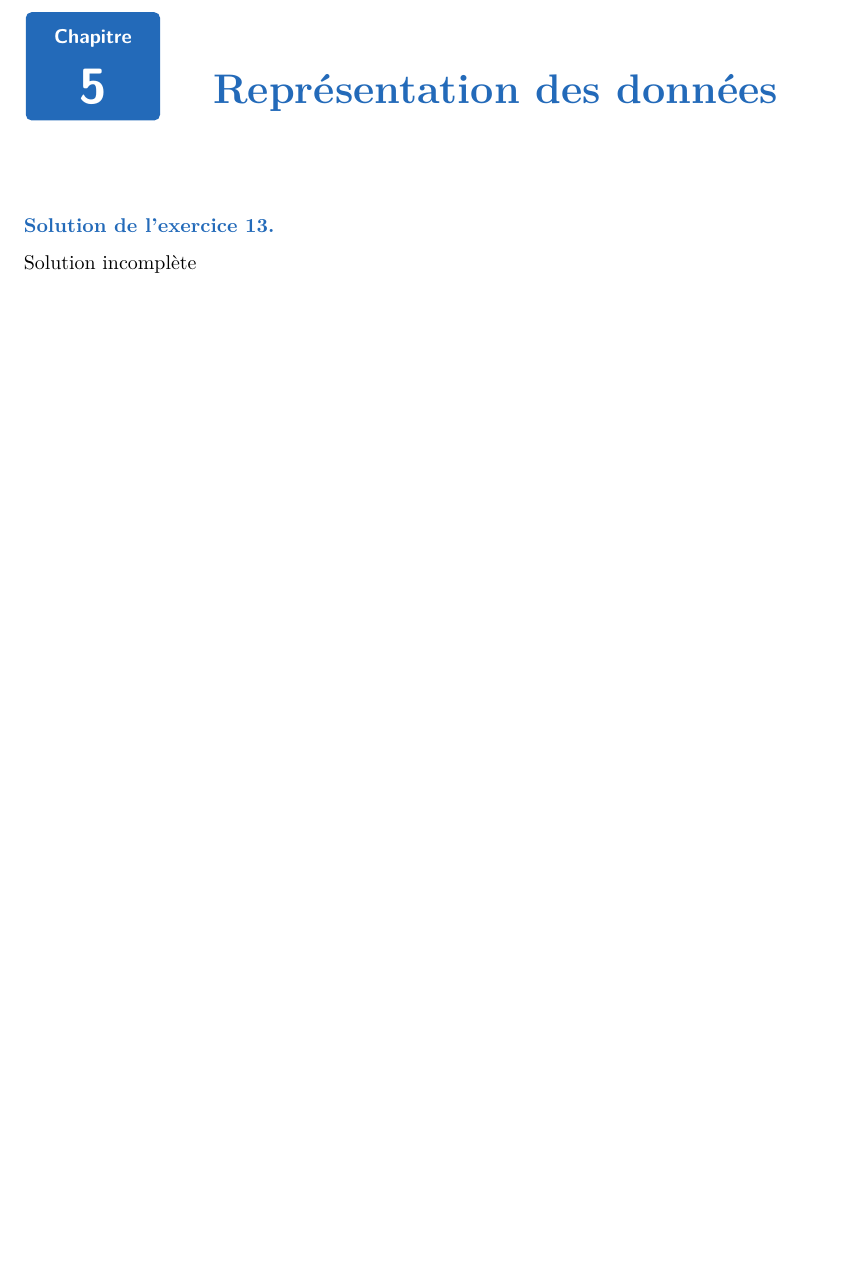
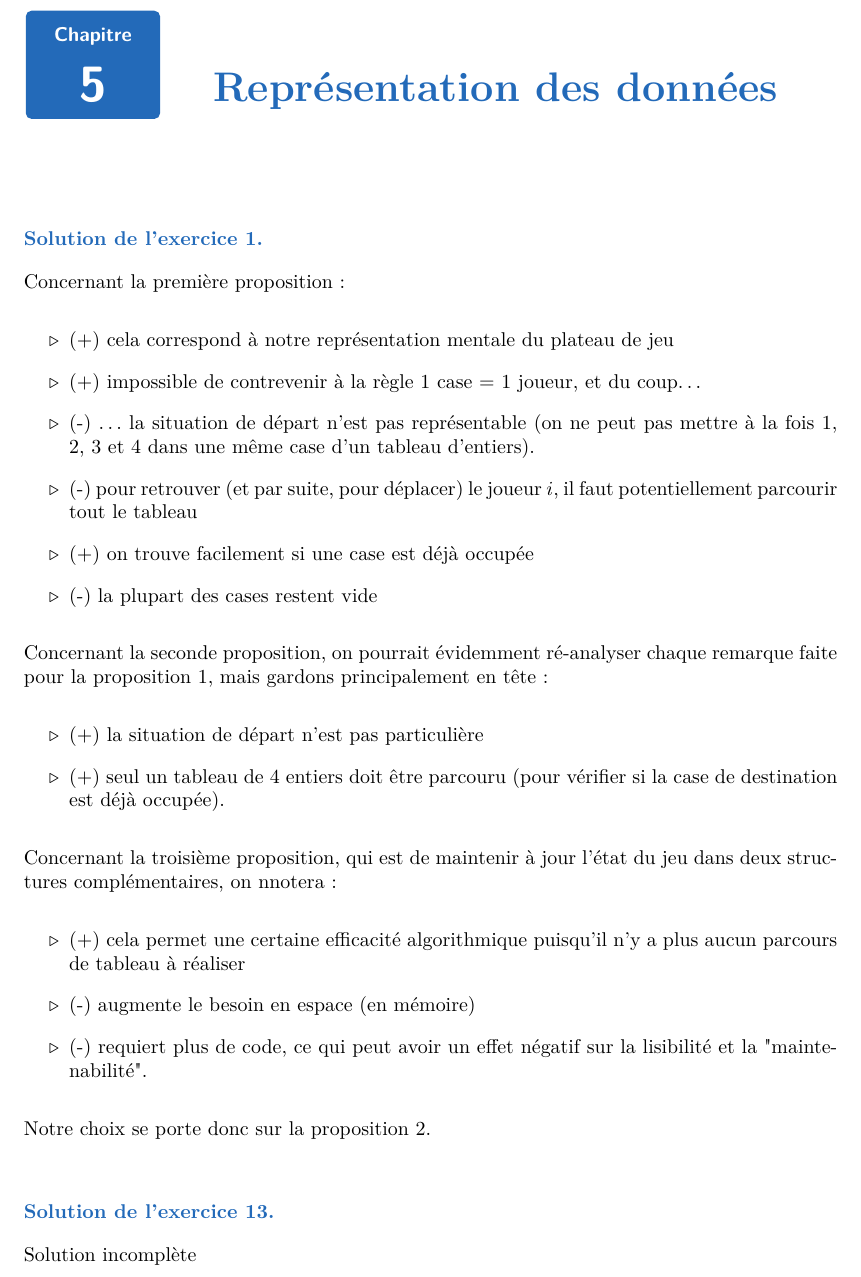
Before and after one commit to YoungFrog/DEV2-ALG-Syllabus-Algo, a LaTeX document (dev2-alg-solutionbook.tex, which reads solutionbook/solutions.tex): part of page 19 of 19 before the commit and part of page 19 of 20 after it, cut so that both start at the same text, the shorter picture padded with empty space. Compiled offline with pdfLaTeX.

Commit message:
Ajoute une solution pour la course à la case 64

```diff
--- a/solutionbook/solutions.tex
+++ b/solutionbook/solutions.tex
@@ -579,6 +579,30 @@
 \chapter{Représentation des données\index{Representation des données@Représentation des données}}
 \refstepcounter{Exercice}
 
+\begin{Solution}
+  Concernant la première proposition :
+  \begin{itemize}
+  \item (+) cela correspond à notre représentation mentale du plateau de jeu
+  \item (+) impossible de contrevenir à la règle 1 case = 1 joueur, et du coup\dots
+  \item (-) \dots la situation de départ n'est pas représentable (on ne peut pas mettre à la fois 1, 2, 3 et 4 dans une même case d'un tableau d'entiers).
+  \item (-) pour retrouver (et par suite, pour déplacer) le joueur $i$, il faut potentiellement parcourir tout le tableau
+  \item (+) on trouve facilement si une case est déjà occupée
+  \item (-) la plupart des cases restent vide
+  \end{itemize}
+  Concernant la seconde proposition, on pourrait évidemment ré-analyser chaque remarque faite pour la proposition 1, mais gardons principalement en tête :
+  \begin{itemize}
+  \item (+) la situation de départ n'est pas particulière
+  \item (+) seul un tableau de 4 entiers doit être parcouru (pour vérifier si la case de destination est déjà occupée).
+  \end{itemize}
+  Concernant la troisième proposition, qui est de maintenir à jour l'état du jeu dans deux structures complémentaires, on nnotera:
+  \begin{itemize}
+  \item (+) cela permet une certaine efficacité algorithmique puisqu'il n'y a plus aucun parcours de tableau à réaliser
+  \item (-) augmente le besoin en espace (en mémoire)
+  \item (-) requiert plus de code, ce qui peut avoir un effet négatif sur la lisibilité et la "maintenabilité".
+  \end{itemize}
+  Notre choix se porte donc sur la proposition 2.
+\end{Solution}
+
 \refstepcounter{Exercice}
 
 \refstepcounter{Exercice}
```
Also changed, not shown: syllabus/donnee.tex (+23 -0 lines).
